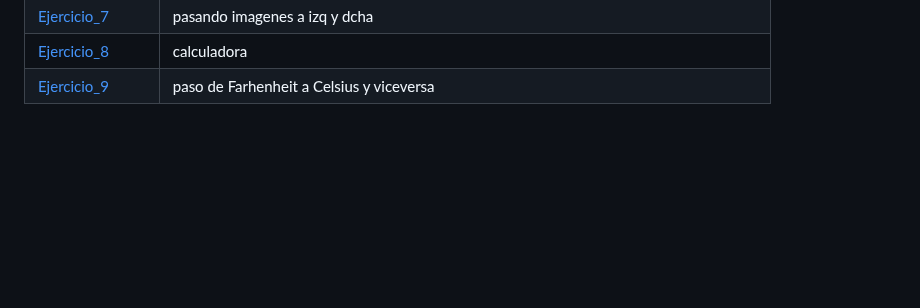
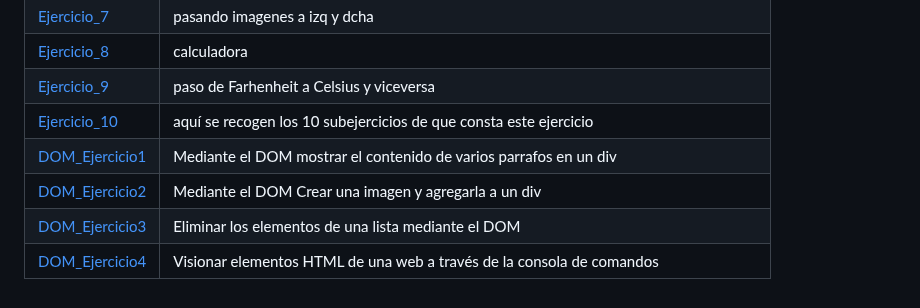
Before and after one commit to joseGS10/Jose-LLMM, a Markdown page: README.md, the part around the change. GitHub-like rendering; blank space fills up the shorter version.

```diff
--- a/README.md
+++ b/README.md
@@ -62,3 +62,8 @@ Repositorio con los temas y ejercicios
 | [Ejercicio_7](TEMA3.JavaScript/ejercicio7) | pasando imagenes a izq y dcha |
 | [Ejercicio_8](TEMA3.JavaScript/ejercicio8) | calculadora |
 | [Ejercicio_9](TEMA3.JavaScript/ejercicio9) | paso de Farhenheit a Celsius y viceversa |
+| [Ejercicio_10](TEMA3.JavaScript/ejercicio10) | aquí se recogen los 10 subejercicios de que consta este ejercicio |
+| [DOM_Ejercicio1](TEMA3.JavaScript/DOMejercicio1) | Mediante el DOM mostrar el contenido de varios parrafos en un div |
+| [DOM_Ejercicio2](TEMA3.JavaScript/DOMejercicio2) | Mediante el DOM Crear una imagen y agregarla a un div |
+| [DOM_Ejercicio3](TEMA3.JavaScript/DOMejercicio3) | Eliminar los elementos de una lista mediante el DOM |
+| [DOM_Ejercicio4](TEMA3.JavaScript/DOMejercicio4) | Visionar elementos HTML de una web a través de la consola de comandos |
```
